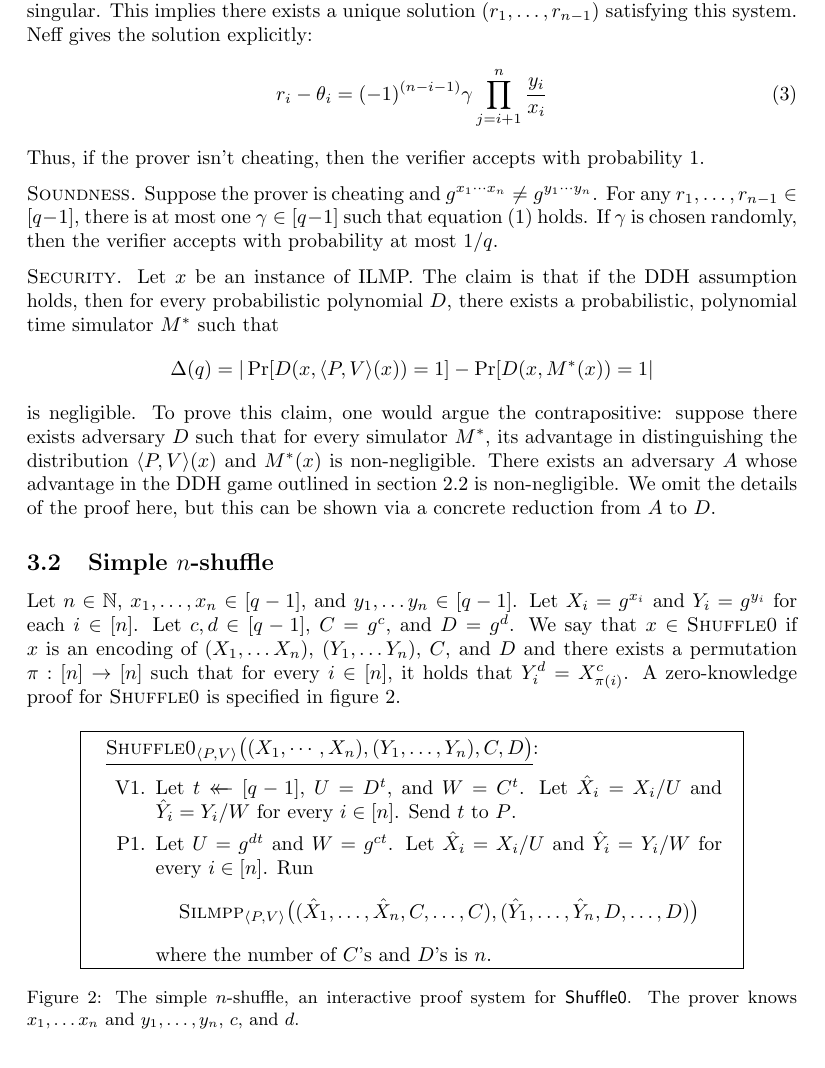
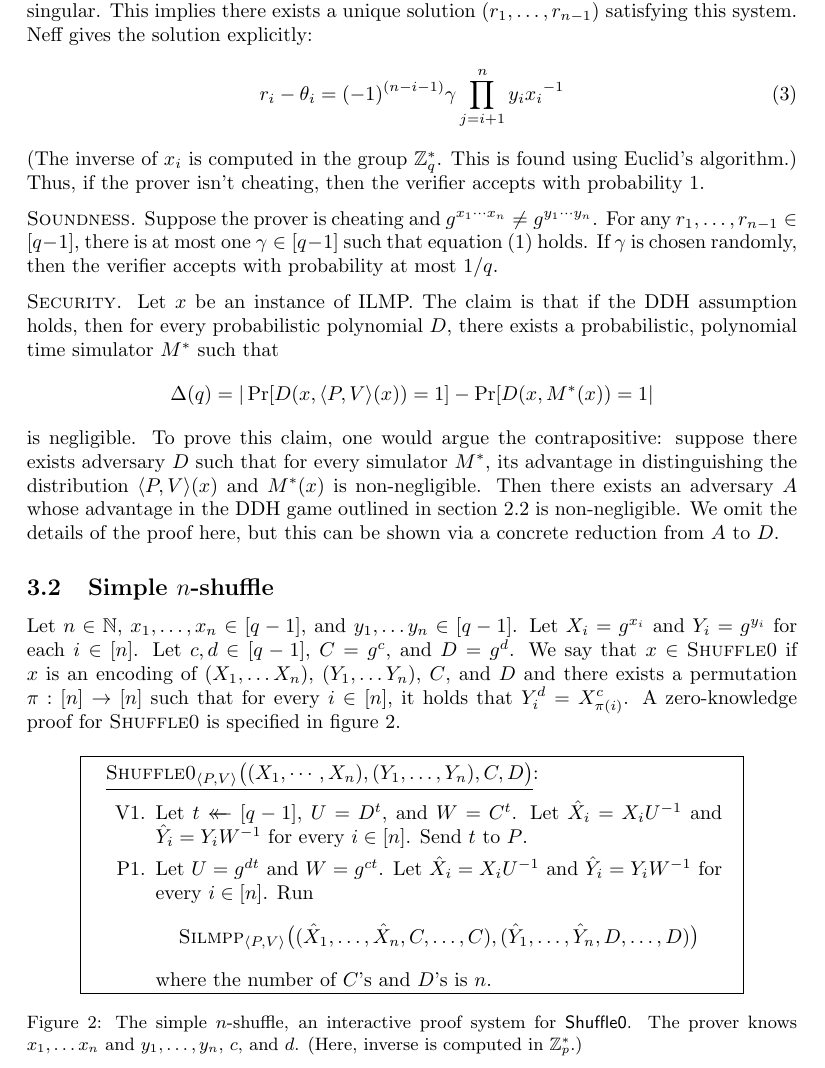
Before and after one commit to cjpatton/shuffle, a LaTeX document (writeup.tex): part of page 5 of 6, cut so that both start at the same text. Compiled offline with pdfLaTeX.

Commit message:
Update writeup.

```diff
--- a/writeup.tex
+++ b/writeup.tex
@@ -379,10 +380,11 @@ equation~(\ref{eq-ilmp-completeness}) is non-singular. This implies there exists
 a unique solution $(r_1, \ldots, r_{n-1})$ satisfying this system. Neff gives
 the solution explicitly:
 \begin{equation} \label{eq-ilmp-findr}
-  r_i - \theta_i = (-1)^{(n-i-1)} \gamma \prod_{j=i+1}^n \frac{y_i}{x_i}
+  r_i - \theta_i = (-1)^{(n-i-1)} \gamma \prod_{j=i+1}^n {y_i}{x_i}^{-1}
 \end{equation}
-Thus, if the prover isn't cheating, then the verifier accepts with
-probability 1.
+(The inverse of $x_i$ is computed in the group $\Zmodq^*$. This is
+found using Euclid's algorithm.) Thus, if the prover isn't cheating, then the
+verifier accepts with probability 1.
 
 \heading{Soundness.}
 Suppose the prover is cheating and $g^{x_1 \cdots x_n} \ne g^{y_1 \cdots y_n}$.
@@ -401,7 +403,7 @@ $M^*$ such that
 is negligible. To prove this claim, one would argue the contrapositive: suppose
 there exists adversary $\advD$ such that for every simulator $M^*$, its
 advantage in distinguishing the distribution $\brackets{P,V}(x)$ and $M^*(x)$ is
-non-negligible. There exists an adversary $\advA$ whose advantage in the DDH
+non-negligible. Then there exists an adversary $\advA$ whose advantage in the DDH
 game outlined in section~\ref{sec-ddh} is non-negligible. We omit the details of
 the proof here, but this can be shown via a concrete reduction from $\advA$ to
 $\advD$.
@@ -420,11 +422,11 @@ $\textsc{Shuffle0}$ is specified in figure~\ref{fig-shuffle0}.
   \begin{enumerate}
     \vspace{4pt}
     \item[V1.] Let $t \getsr [q-1]$, $U = D^t$, and $W = C^t$. Let $\hat{X}_i =
-      X_i / U$ and $\hat{Y}_i = Y_i / W$ for every $i \in [n]$. Send $t$ to $P$.
+      X_i U^{-1}$ and $\hat{Y}_i = Y_i W^{-1}$ for every $i \in [n]$. Send $t$ to $P$.
 
     \vspace{4pt}
-    \item[P1.] Let $U = g^{dt}$ and $W = g^{ct}$. Let $\hat{X}_i = X_i / U$ and
-      $\hat{Y}_i = Y_i / W$ for every $i \in [n]$. Run
+    \item[P1.] Let $U = g^{dt}$ and $W = g^{ct}$. Let $\hat{X}_i = X_i U^{-1}$ and
+      $\hat{Y}_i = Y_i W^{-1}$ for every $i \in [n]$. Run
       \[\textsc{Silmpp}_{\brackets{P,V}}\big( (\hat{X}_1, \dots, \hat{X}_n, C,
       \dots, C), (\hat{Y}_1, \dots, \hat{Y}_n, D, \dots, D) \big)\]
       where the number of $C$'s and $D$'s is $n$.
@@ -432,7 +434,7 @@ $\textsc{Shuffle0}$ is specified in figure~\ref{fig-shuffle0}.
   }
   \caption{The simple $n$-shuffle, an interactive proof system for
     $\textsf{Shuffle0}$. The prover knows $x_1, \ldots x_n$ and $y_1, \ldots,
-    y_n$, $c$, and $d$.
+    y_n$, $c$, and $d$. (Here, inverse is computed in $\Zmodp^*$.)
   }
   \label{fig-shuffle0}
 \end{figure}
```
Also changed, not shown: writeup.pdf, writeup.tex (1 more changed lines), 2 other files.
